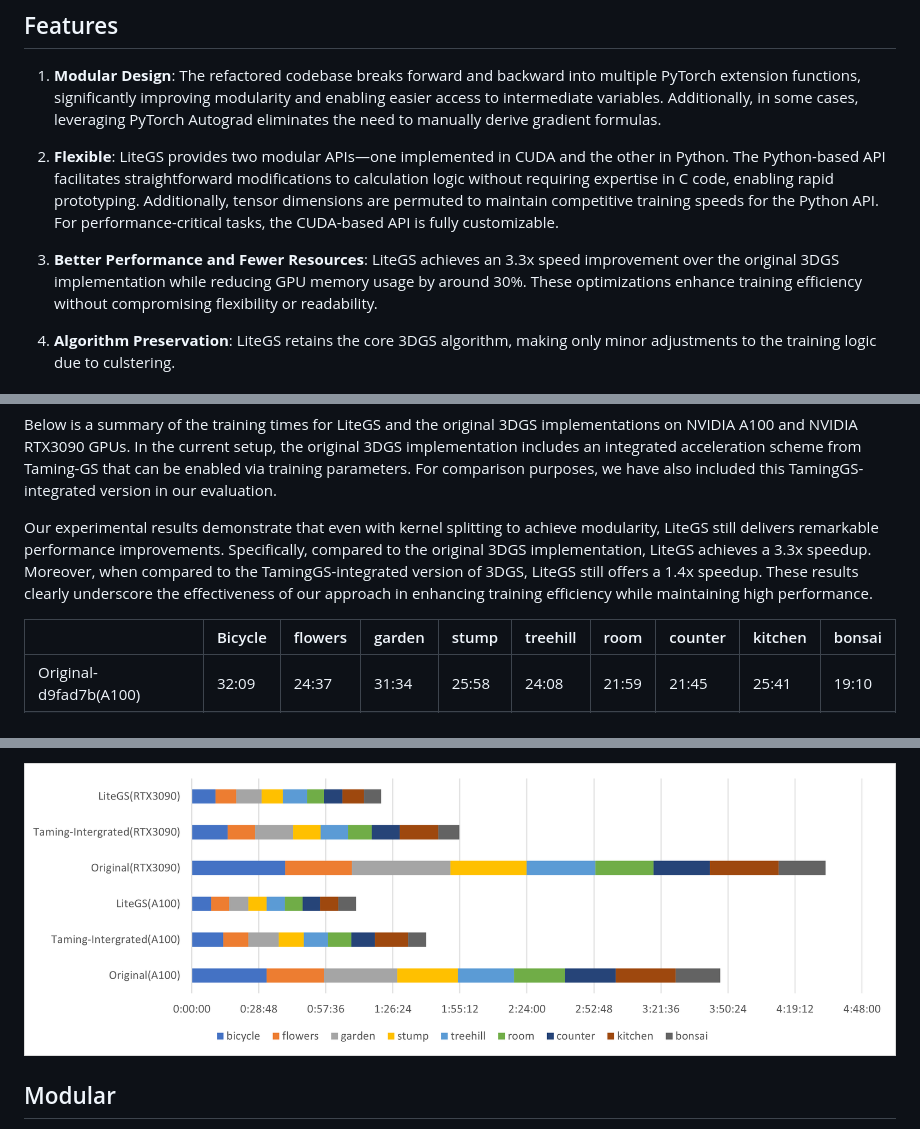
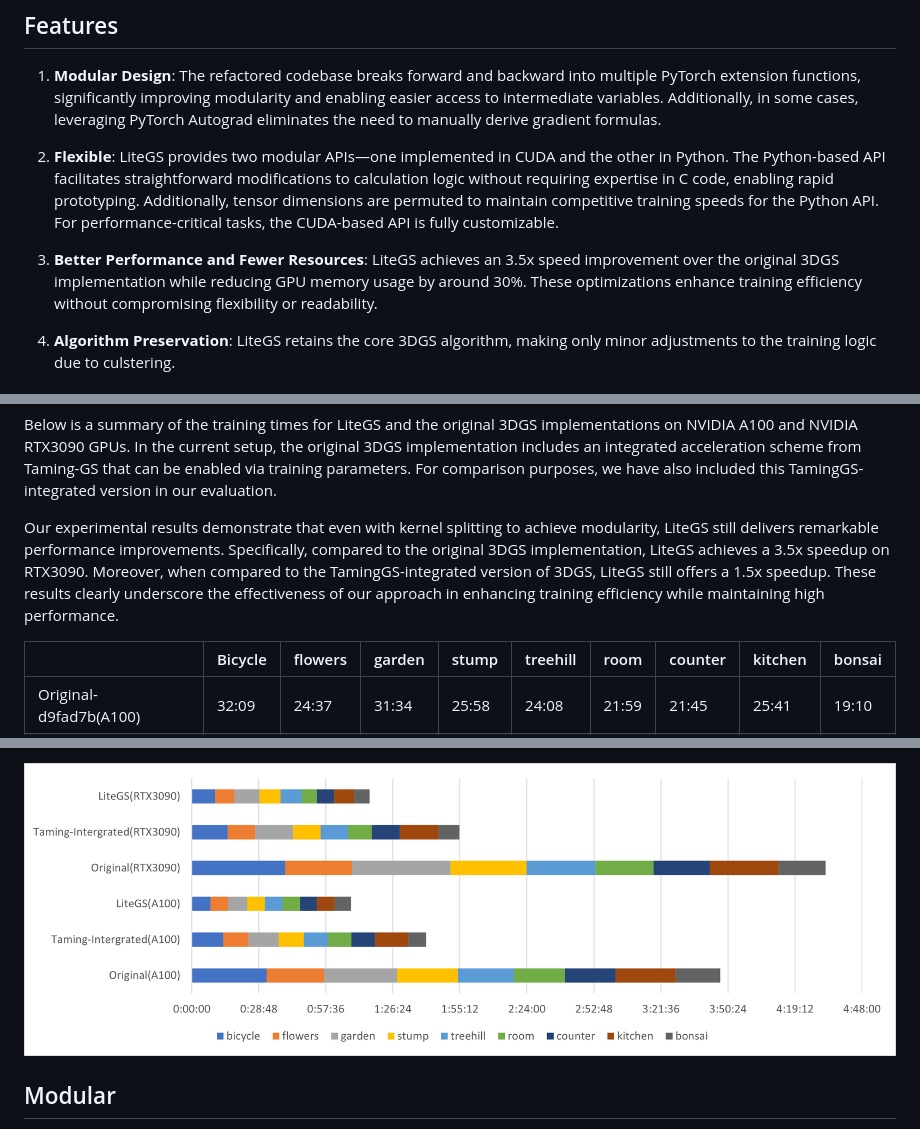
Before and after one commit to MooreThreads/LiteGS, a Markdown page: README.MD, 3 parts joined by grey strips. Rendered like a GitHub page; pictures changed too: doc_img/takes_time.png.

```diff
--- a/README.MD
+++ b/README.MD
@@ -16,7 +16,7 @@ Gaussian splatting is a powerful technique used in various computer graphics and
 
 2. **Flexible**: LiteGS provides two modular APIs—one implemented in CUDA and the other in Python. The Python-based API facilitates straightforward modifications to calculation logic without requiring expertise in C code, enabling rapid prototyping. Additionally, tensor dimensions are permuted to maintain competitive training speeds for the Python API. For performance-critical tasks, the CUDA-based API is fully customizable.
 
-3. **Better Performance and Fewer Resources**: LiteGS achieves an 3.3x speed improvement over the original 3DGS implementation while reducing GPU memory usage by around 30%. These optimizations enhance training efficiency without compromising flexibility or readability.
+3. **Better Performance and Fewer Resources**: LiteGS achieves an 3.5x speed improvement over the original 3DGS implementation while reducing GPU memory usage by around 30%. These optimizations enhance training efficiency without compromising flexibility or readability.
 
 4. **Algorithm Preservation**: LiteGS retains the core 3DGS algorithm, making only minor adjustments to the training logic due to culstering.
 
@@ -87,7 +87,7 @@ For comparison, the metrics of the original 3DGS implementation are as follows.
 
 Below is a summary of the training times for LiteGS and the original 3DGS implementations on NVIDIA A100 and NVIDIA RTX3090 GPUs. In the current setup, the original 3DGS implementation includes an integrated acceleration scheme from Taming-GS that can be enabled via training parameters. For comparison purposes, we have also included this TamingGS-integrated version in our evaluation.
 
-Our experimental results demonstrate that even with kernel splitting to achieve modularity, LiteGS still delivers remarkable performance improvements. Specifically, compared to the original 3DGS implementation, LiteGS achieves a 3.3x speedup. Moreover, when compared to the TamingGS-integrated version of 3DGS, LiteGS still offers a 1.4x speedup. These results clearly underscore the effectiveness of our approach in enhancing training efficiency while maintaining high performance.
+Our experimental results demonstrate that even with kernel splitting to achieve modularity, LiteGS still delivers remarkable performance improvements. Specifically, compared to the original 3DGS implementation, LiteGS achieves a 3.5x speedup on RTX3090. Moreover, when compared to the TamingGS-integrated version of 3DGS, LiteGS still offers a 1.5x speedup. These results clearly underscore the effectiveness of our approach in enhancing training efficiency while maintaining high performance.
 
 |   |Bicycle  |flowers  |garden   |stump    |treehill |room     |counter  |kitchen  |bonsai   |
 |   ----     | ---     | ---     | ---     | ---     | ---     | ---     | ---     | ---     | ---     |
```
Also changed, not shown: other parts of README.MD (+2 -2 lines).
